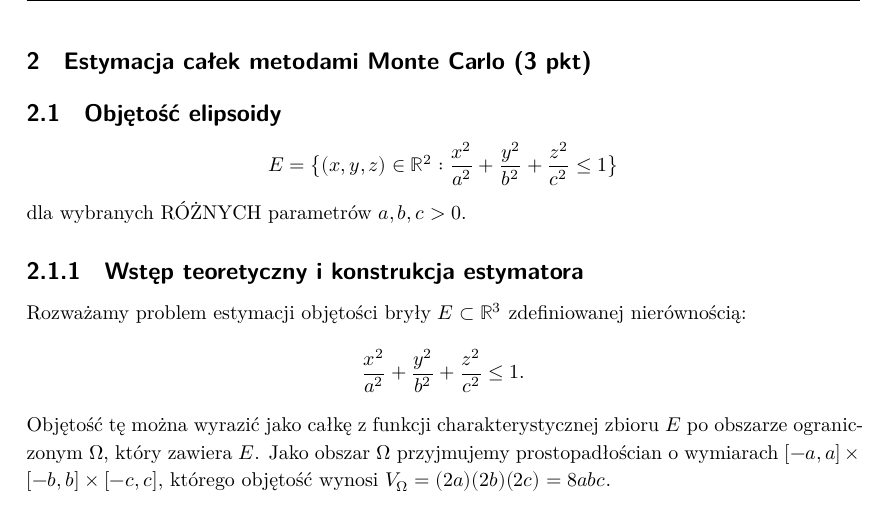
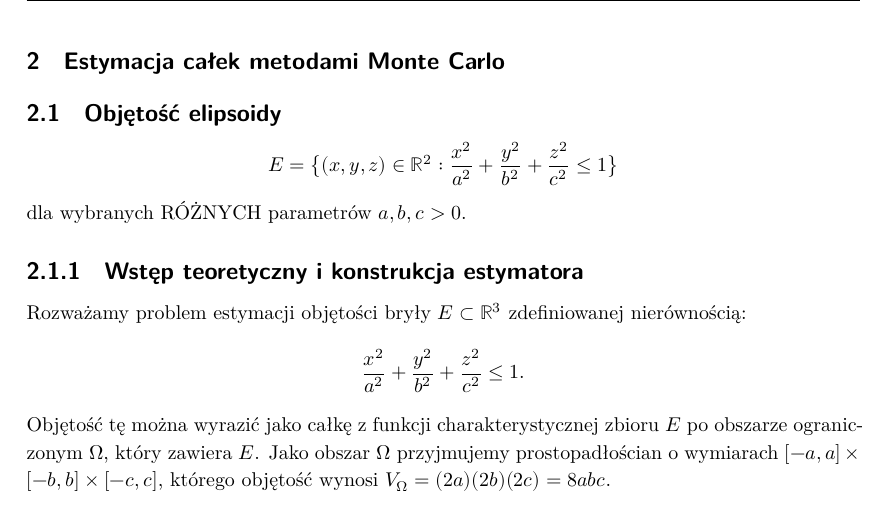
Before and after one commit to bartosz-wedzinski/math-and-data-analysis, an R Markdown document (Advanced_Monte_Carlo_Integrations.rmd): part of page 11 of 32, cut so that both start at the same text. Rendered offline with R 4.5, knitr and Pandoc, then LaTeX, with nearby package versions; some code elsewhere in the file could not run offline.

Commit message:
Update Advanced_Monte_Carlo_Integrations.rmd

```diff
--- a/Advanced_Monte_Carlo_Integrations.rmd
+++ b/Advanced_Monte_Carlo_Integrations.rmd
@@ -300,7 +300,7 @@ Zastosowanie metody ilorazów jednostajnych dla parametru $r=3$ pozwoliło na po
 
 \newpage
 
-# Estymacja całek metodami Monte Carlo (3 pkt)
+# Estymacja całek metodami Monte Carlo
 
 ## Objętość elipsoidy
 $$
```
